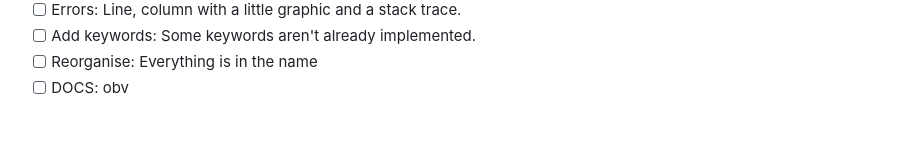
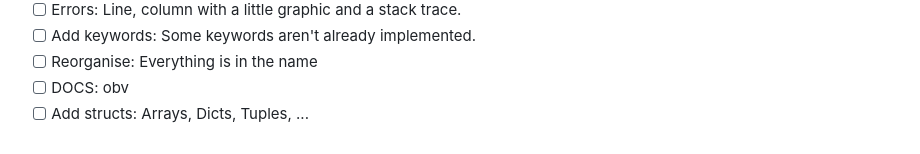
Before and after one commit to Thumuss/yash.thumus.eu, a Markdown page: README.md, the part around the change. Rendered like a GitHub page.

Commit message:
add: More ideas again

```diff
--- a/README.md
+++ b/README.md
@@ -139,3 +139,4 @@ Things I need to do:
 - [ ] Add keywords: Some keywords aren't already implemented.
 - [ ] Reorganise: Everything is in the name
 - [ ] DOCS: obv
+- [ ] Add structs: Arrays, Dicts, Tuples, ...
```
